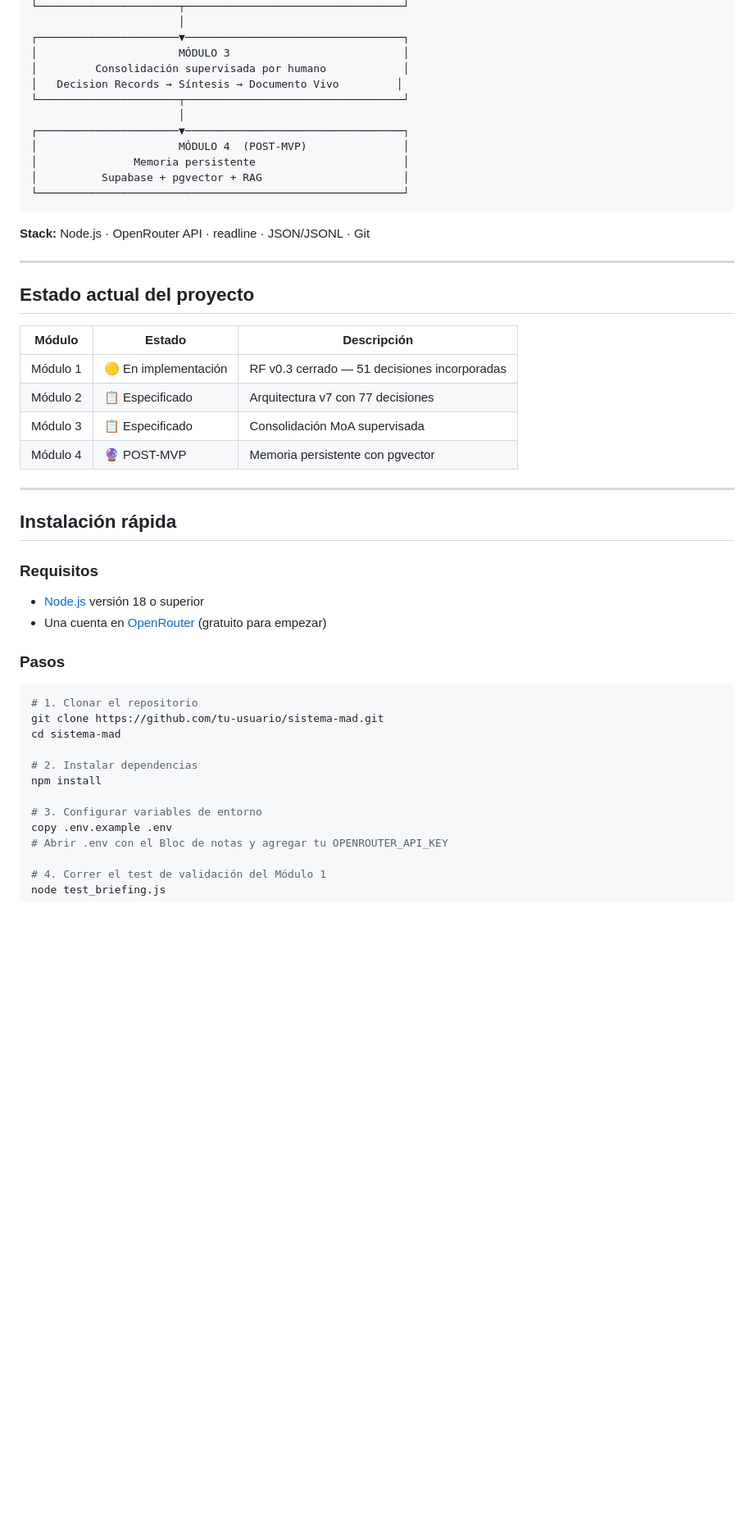
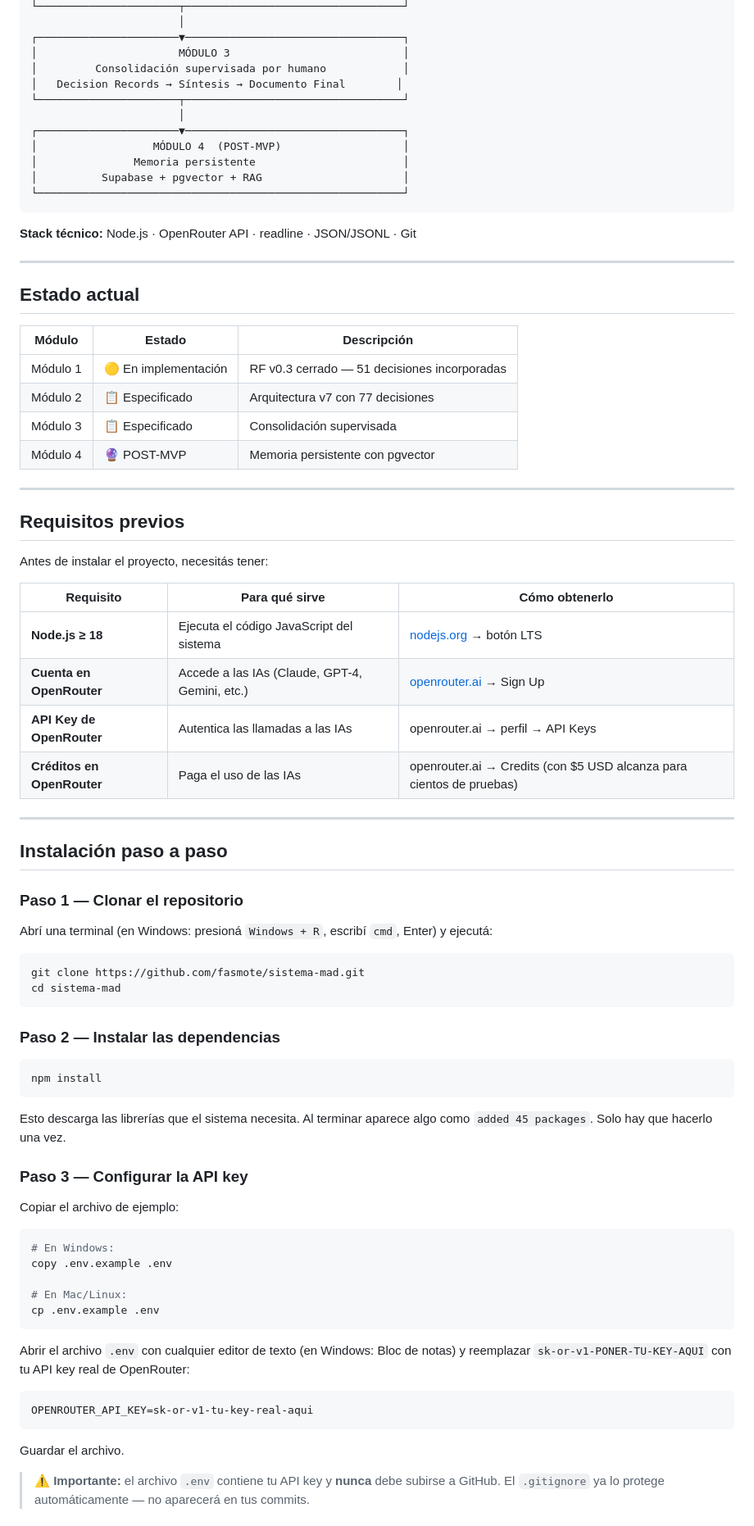
Before and after one commit to fasmote/sistema-mad, a Markdown page: README.md, the part around one of its changes. Shown at 82% size. GitHub-like rendering; blank space fills up the shorter version.

````diff
--- a/README.md
+++ b/README.md
@@ -44,50 +55,82 @@ MAD automatiza el proceso de someter ese documento a crítica múltiple:
 ┌──────────────────────▼──────────────────────────────────┐
 │                      MÓDULO 3                           │
 │         Consolidación supervisada por humano            │
-│   Decision Records → Síntesis → Documento Vivo         │
+│   Decision Records → Síntesis → Documento Final        │
 └──────────────────────┬──────────────────────────────────┘
                        │
 ┌──────────────────────▼──────────────────────────────────┐
-│                      MÓDULO 4  (POST-MVP)               │
+│                  MÓDULO 4  (POST-MVP)                   │
 │               Memoria persistente                       │
 │          Supabase + pgvector + RAG                      │
 └─────────────────────────────────────────────────────────┘
 ```
 
-**Stack:** Node.js · OpenRouter API · readline · JSON/JSONL · Git
+**Stack técnico:** Node.js · OpenRouter API · readline · JSON/JSONL · Git
 
 ---
 
-## Estado actual del proyecto
+## Estado actual
 
 | Módulo | Estado | Descripción |
 |---|---|---|
 | Módulo 1 | 🟡 En implementación | RF v0.3 cerrado — 51 decisiones incorporadas |
 | Módulo 2 | 📋 Especificado | Arquitectura v7 con 77 decisiones |
-| Módulo 3 | 📋 Especificado | Consolidación MoA supervisada |
+| Módulo 3 | 📋 Especificado | Consolidación supervisada |
 | Módulo 4 | 🔮 POST-MVP | Memoria persistente con pgvector |
 
 ---
 
-## Instalación rápida
+## Requisitos previos
 
-### Requisitos
+Antes de instalar el proyecto, necesitás tener:
 
-- [Node.js](https://nodejs.org) versión 18 o superior
-- Una cuenta en [OpenRouter](https://openrouter.ai) (gratuito para empezar)
+| Requisito | Para qué sirve | Cómo obtenerlo |
+|---|---|---|
+| **Node.js ≥ 18** | Ejecuta el código JavaScript del sistema | [nodejs.org](https://nodejs.org) → botón LTS |
+| **Cuenta en OpenRouter** | Accede a las IAs (Claude, GPT-4, Gemini, etc.) | [openrouter.ai](https://openrouter.ai) → Sign Up |
+| **API Key de OpenRouter** | Autentica las llamadas a las IAs | openrouter.ai → perfil → API Keys |
+| **Créditos en OpenRouter** | Paga el uso de las IAs | openrouter.ai → Credits (con $5 USD alcanza para cientos de pruebas) |
 
-### Pasos
+---
+
+## Instalación paso a paso
+
+### Paso 1 — Clonar el repositorio
+
+Abrí una terminal (en Windows: presioná `Windows + R`, escribí `cmd`, Enter) y ejecutá:
 
 ```bash
-# 1. Clonar el repositorio
-git clone https://github.com/tu-usuario/sistema-mad.git
+git clone https://github.com/fasmote/sistema-mad.git
 cd sistema-mad
+```
 
-# 2. Instalar dependencias
+### Paso 2 — Instalar las dependencias
+
+```bash
 npm install
+```
 
-# 3. Configurar variables de entorno
+Esto descarga las librerías que el sistema necesita. Al terminar aparece algo como `added 45 packages`. Solo hay que hacerlo una vez.
+
+### Paso 3 — Configurar la API key
+
+Copiar el archivo de ejemplo:
+
+```bash
+# En Windows:
 copy .env.example .env
-# Abrir .env con el Bloc de notas y agregar tu OPENROUTER_API_KEY
 
-# 4. Correr el test de validación del Módulo 1
+# En Mac/Linux:
+cp .env.example .env
+```
+
+Abrir el archivo `.env` con cualquier editor de texto (en Windows: Bloc de notas) y reemplazar `sk-or-v1-PONER-TU-KEY-AQUI` con tu API key real de OpenRouter:
+
+```
+OPENROUTER_API_KEY=sk-or-v1-tu-key-real-aqui
+```
+
+Guardar el archivo.
+
+> ⚠️ **Importante:** el archivo `.env` contiene tu API key y **nunca** debe subirse a GitHub. El `.gitignore` ya lo protege automáticamente — no aparecerá en tus commits.
+
````
Also changed, not shown: other parts of README.md (+170 -87 lines).
